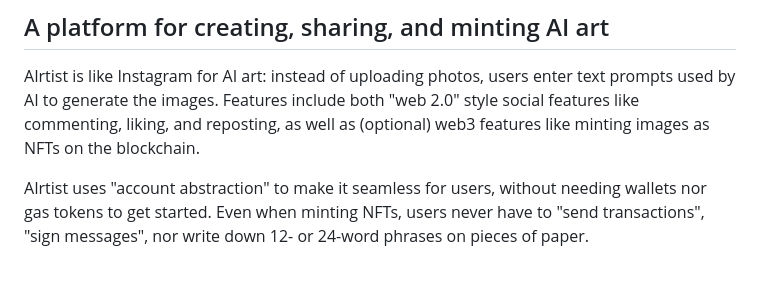
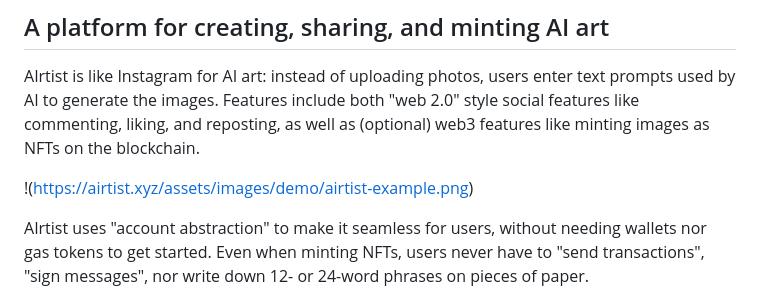
Before and after one commit to markcarey/airtist, a Markdown page: README.md, the part around the change. GitHub-like rendering; blank space fills up the shorter version.

Commit message:
readme image

```diff
--- a/README.md
+++ b/README.md
@@ -3,6 +3,8 @@
 ## A platform for creating, sharing, and minting AI art
 
 AIrtist is like Instagram for AI art: instead of uploading photos, users enter text prompts used by AI to generate the images. Features include both "web 2.0" style social features like commenting, liking, and reposting, as well as (optional) web3 features like minting images as NFTs on the blockchain.
+
+!(https://airtist.xyz/assets/images/demo/airtist-example.png)
 
 AIrtist uses "account abstraction" to make it seamless for users, without needing wallets nor gas tokens to get started. Even when minting NFTs, users never have to "send transactions", "sign messages", nor write down 12- or 24-word phrases on pieces of paper.
 
```
